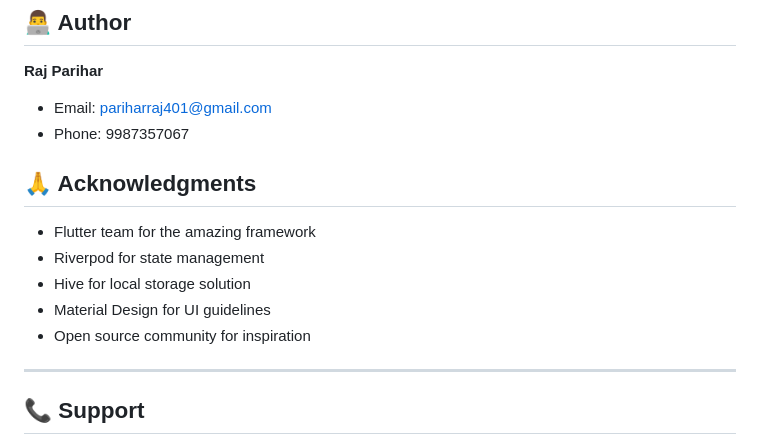
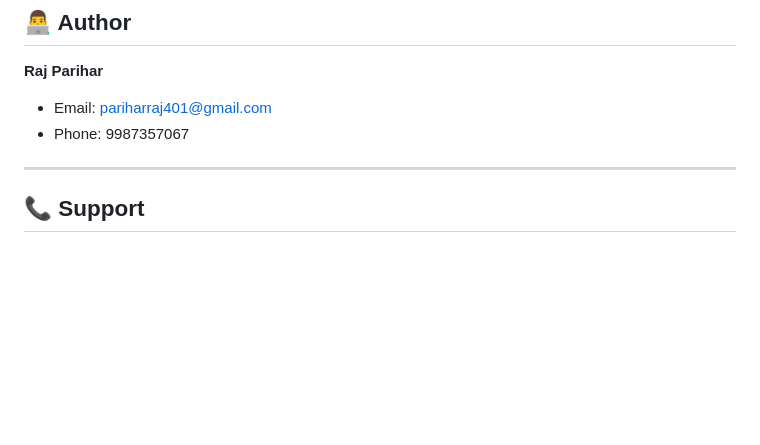
Before and after one commit to rajparihar281/Resume-Generator, a Markdown page: README.md, the part around the change. Rendered like a GitHub page; blank space fills up the shorter version.

```diff
--- a/README.md
+++ b/README.md
@@ -363,14 +363,6 @@ This project is licensed under the MIT License - see the [LICENSE](LICENSE) file
 - Email: pariharraj401@gmail.com
 - Phone: 9987357067
 
-## 🙏 Acknowledgments
-
-- Flutter team for the amazing framework
-- Riverpod for state management
-- Hive for local storage solution
-- Material Design for UI guidelines
-- Open source community for inspiration
-
 ---
 
 ## 📞 Support
```
